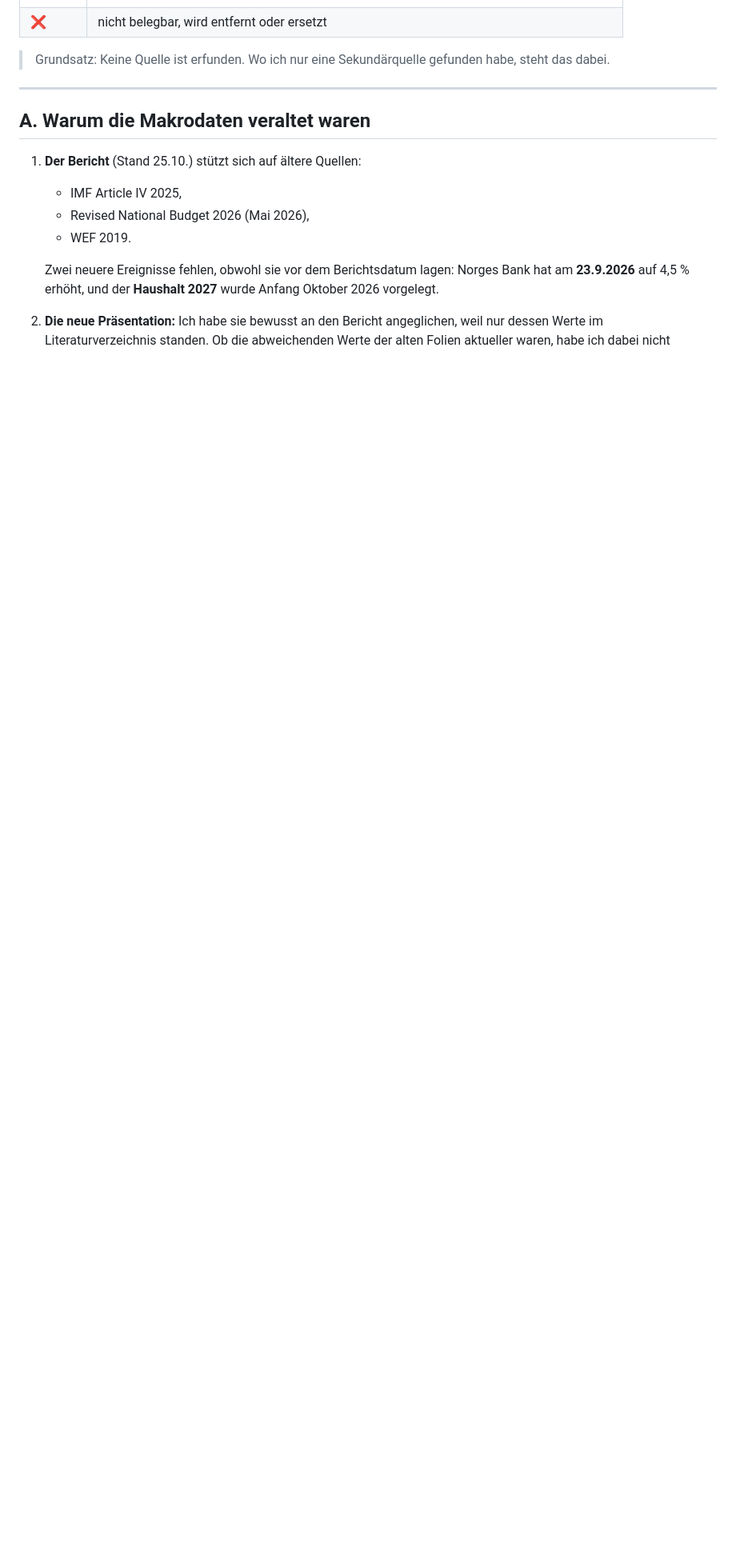
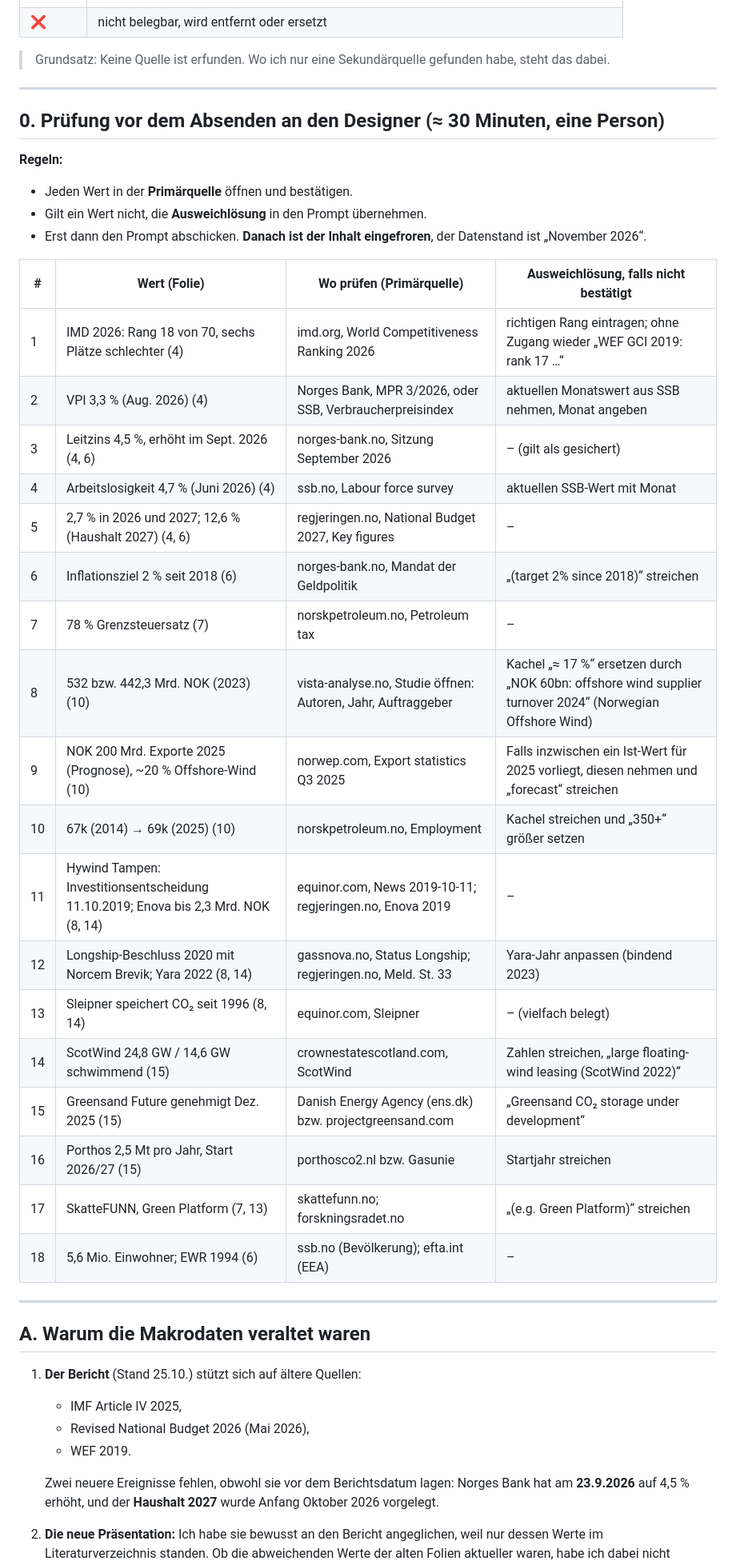
Before and after one commit to Bigbro42/Elias, a Markdown page: praesentation/Belegmatrix_v6.md, the part around one of its changes. Shown at 80% size. Drawn GitHub-style; blank space fills up the shorter version.

```diff
--- a/praesentation/Belegmatrix_v6.md
+++ b/praesentation/Belegmatrix_v6.md
@@ -12,6 +12,36 @@ Stand: 11.11.2026 · Grundlage: die neueste Designer-Fassung (PDF, 20 Folien)
 | ❌ | nicht belegbar, wird entfernt oder ersetzt |
 
 > Grundsatz: Keine Quelle ist erfunden. Wo ich nur eine Sekundärquelle gefunden habe, steht das dabei.
+
+---
+
+## 0. Prüfung vor dem Absenden an den Designer (≈ 30 Minuten, eine Person)
+
+**Regeln:**
+- Jeden Wert in der **Primärquelle** öffnen und bestätigen.
+- Gilt ein Wert nicht, die **Ausweichlösung** in den Prompt übernehmen.
+- Erst dann den Prompt abschicken. **Danach ist der Inhalt eingefroren**, der Datenstand ist „November 2026“.
+
+| # | Wert (Folie) | Wo prüfen (Primärquelle) | Ausweichlösung, falls nicht bestätigt |
+|---|---|---|---|
+| 1 | IMD 2026: Rang 18 von 70, sechs Plätze schlechter (4) | imd.org, World Competitiveness Ranking 2026 | richtigen Rang eintragen; ohne Zugang wieder „WEF GCI 2019: rank 17 …“ |
+| 2 | VPI 3,3 % (Aug. 2026) (4) | Norges Bank, MPR 3/2026, oder SSB, Verbraucherpreisindex | aktuellen Monatswert aus SSB nehmen, Monat angeben |
+| 3 | Leitzins 4,5 %, erhöht im Sept. 2026 (4, 6) | norges-bank.no, Sitzung September 2026 | – (gilt als gesichert) |
+| 4 | Arbeitslosigkeit 4,7 % (Juni 2026) (4) | ssb.no, Labour force survey | aktuellen SSB-Wert mit Monat |
+| 5 | 2,7 % in 2026 und 2027; 12,6 % (Haushalt 2027) (4, 6) | regjeringen.no, National Budget 2027, Key figures | – |
+| 6 | Inflationsziel 2 % seit 2018 (6) | norges-bank.no, Mandat der Geldpolitik | „(target 2% since 2018)“ streichen |
+| 7 | 78 % Grenzsteuersatz (7) | norskpetroleum.no, Petroleum tax | – |
+| 8 | 532 bzw. 442,3 Mrd. NOK (2023) (10) | vista-analyse.no, Studie öffnen: Autoren, Jahr, Auftraggeber | Kachel „≈ 17 %“ ersetzen durch „NOK 60bn: offshore wind supplier turnover 2024“ (Norwegian Offshore Wind) |
+| 9 | NOK 200 Mrd. Exporte 2025 (Prognose), ~20 % Offshore-Wind (10) | norwep.com, Export statistics Q3 2025 | Falls inzwischen ein Ist-Wert für 2025 vorliegt, diesen nehmen und „forecast“ streichen |
+| 10 | 67k (2014) → 69k (2025) (10) | norskpetroleum.no, Employment | Kachel streichen und „350+“ größer setzen |
+| 11 | Hywind Tampen: Investitionsentscheidung 11.10.2019; Enova bis 2,3 Mrd. NOK (8, 14) | equinor.com, News 2019-10-11; regjeringen.no, Enova 2019 | – |
+| 12 | Longship-Beschluss 2020 mit Norcem Brevik; Yara 2022 (8, 14) | gassnova.no, Status Longship; regjeringen.no, Meld. St. 33 | Yara-Jahr anpassen (bindend 2023) |
+| 13 | Sleipner speichert CO₂ seit 1996 (8, 14) | equinor.com, Sleipner | – (vielfach belegt) |
+| 14 | ScotWind 24,8 GW / 14,6 GW schwimmend (15) | crownestatescotland.com, ScotWind | Zahlen streichen, „large floating-wind leasing (ScotWind 2022)“ |
+| 15 | Greensand Future genehmigt Dez. 2025 (15) | Danish Energy Agency (ens.dk) bzw. projectgreensand.com | „Greensand CO₂ storage under development“ |
+| 16 | Porthos 2,5 Mt pro Jahr, Start 2026/27 (15) | porthosco2.nl bzw. Gasunie | Startjahr streichen |
+| 17 | SkatteFUNN, Green Platform (7, 13) | skattefunn.no; forskningsradet.no | „(e.g. Green Platform)“ streichen |
+| 18 | 5,6 Mio. Einwohner; EWR 1994 (6) | ssb.no (Bevölkerung); efta.int (EEA) | – |
 
 ---
 
```
Also changed, not shown: other parts of praesentation/Belegmatrix_v6.md (+11 -1 lines), praesentation/Leitfaden_Praesentation.md (+16 -19 lines), praesentation/Prompt_Design_v6.md (+47 -26 lines).
